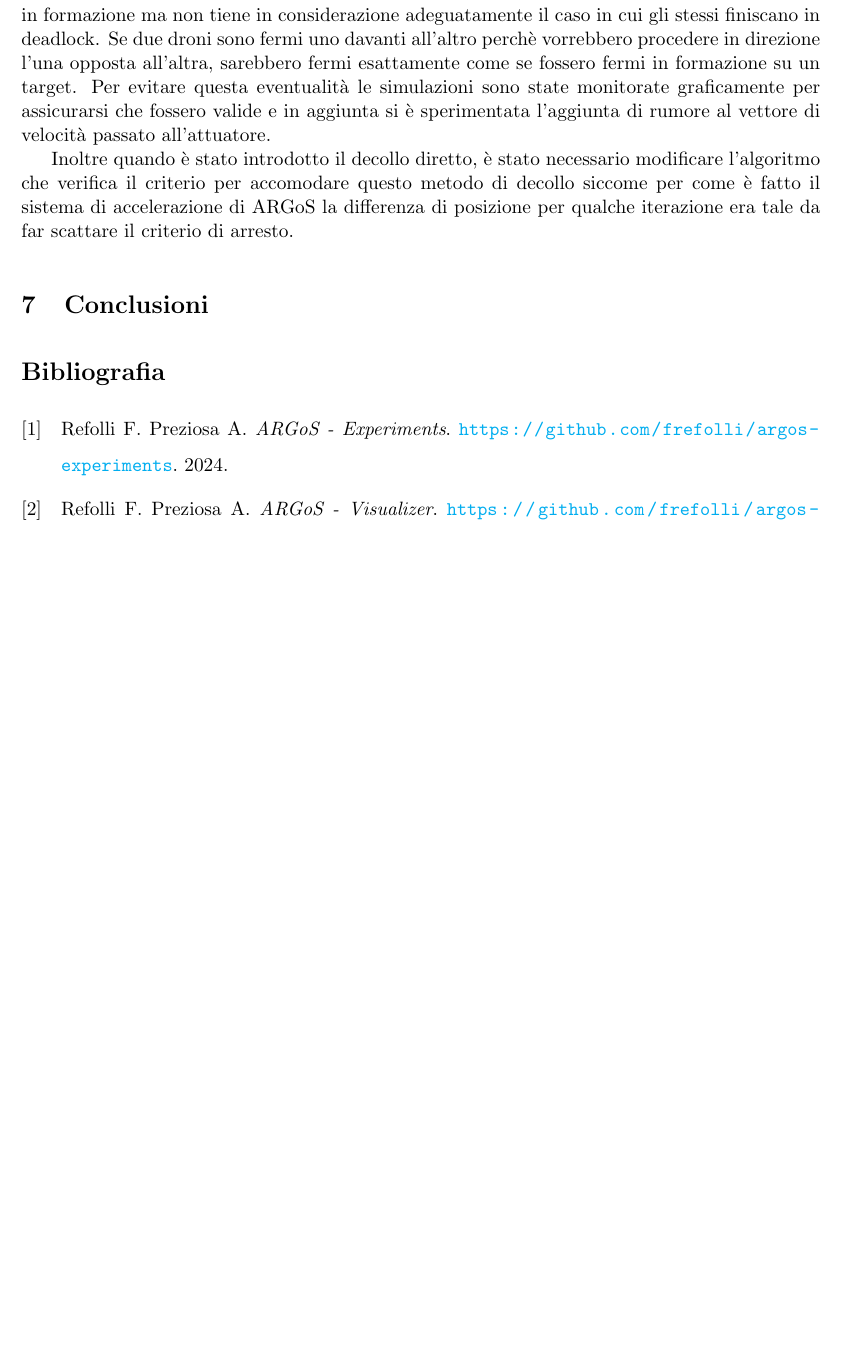
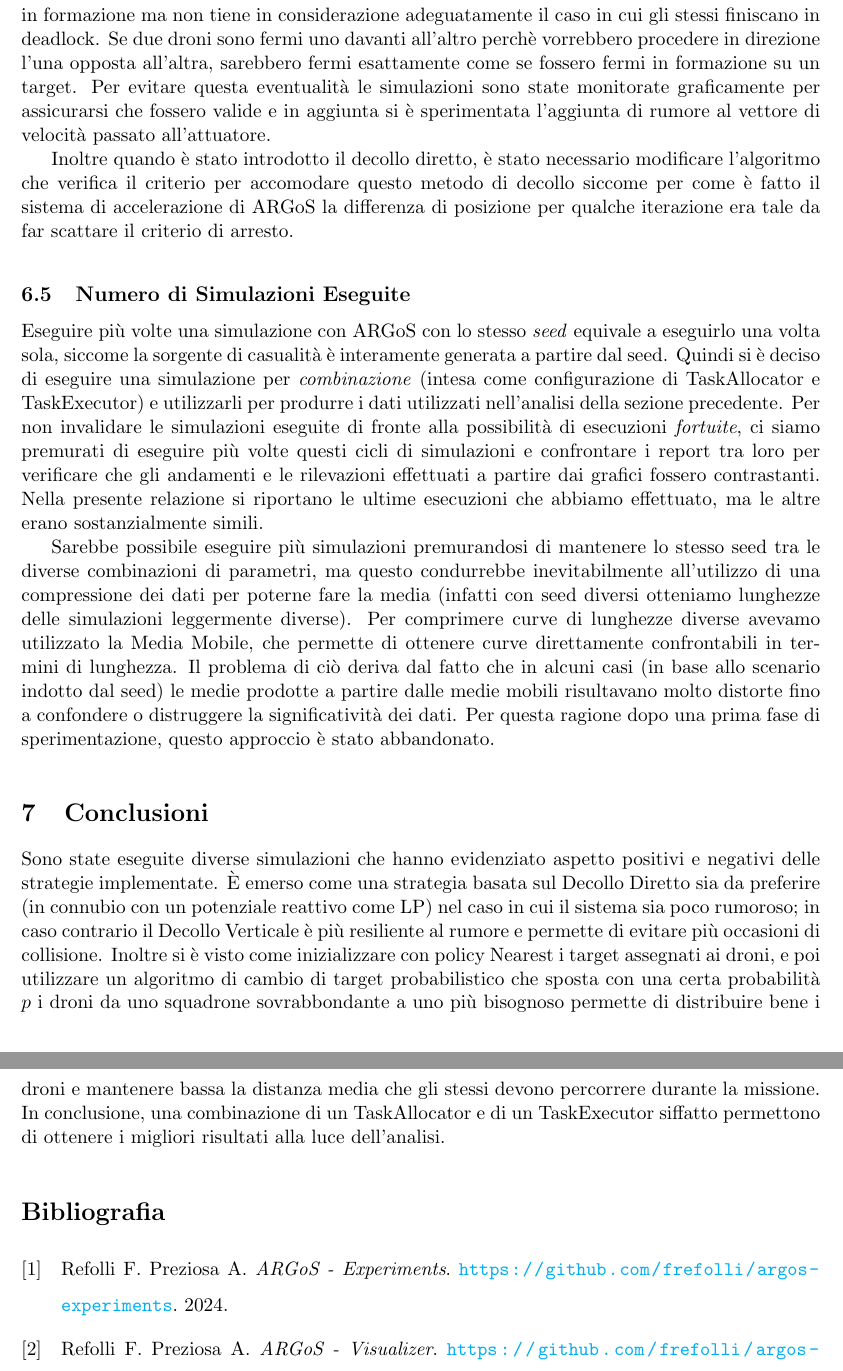
Before and after one commit to frefolli/argos-report, a LaTeX document (main.tex): part of page 18 of 18 before the commit and two parts of pages 18 and 19 of 19 after it, the two joined at a grey line, cut so that both start at the same text, the shorter picture padded with empty space. Compiled offline with pdfLaTeX.

Commit message:
some things

```diff
--- a/main.tex
+++ b/main.tex
@@ -396,7 +401,23 @@ Per evitare questa eventualit\`a le simulazioni sono state monitorate graficamen
 
 Inoltre quando \`e stato introdotto il decollo diretto, \`e stato necessario modificare l'algoritmo che verifica il criterio per accomodare questo metodo di decollo siccome per come \`e fatto il sistema di accelerazione di ARGoS la differenza di posizione per qualche iterazione era tale da far scattare il criterio di arresto.
 
+\subsection{Numero di Simulazioni Eseguite}
+
+Eseguire pi\`u volte una simulazione con ARGoS con lo stesso \textit{seed} equivale a eseguirlo una volta sola, siccome la sorgente di casualit\`a \`e interamente generata a partire dal seed.
+Quindi si \`e deciso di eseguire una simulazione per \textit{combinazione} (intesa come configurazione di TaskAllocator e TaskExecutor) e utilizzarli per produrre i dati utilizzati nell'analisi della sezione precedente.
+Per non invalidare le simulazioni eseguite di fronte alla possibilit\`a di esecuzioni \textit{fortuite}, ci siamo premurati di eseguire pi\`u volte questi cicli di simulazioni e confrontare i report tra loro per verificare che gli andamenti e le rilevazioni effettuati a partire dai grafici fossero contrastanti.
+Nella presente relazione si riportano le ultime esecuzioni che abbiamo effettuato, ma le altre erano sostanzialmente simili.
+
+Sarebbe possibile eseguire pi\`u simulazioni premurandosi di mantenere lo stesso seed tra le diverse combinazioni di parametri, ma questo condurrebbe inevitabilmente all'utilizzo di una compressione dei dati per poterne fare la media (infatti con seed diversi otteniamo lunghezze delle simulazioni leggermente diverse).
+Per comprimere curve di lunghezze diverse avevamo utilizzato la Media Mobile, che permette di ottenere curve direttamente confrontabili in termini di lunghezza. Il problema di ci\`o deriva dal fatto che in alcuni casi (in base allo scenario indotto dal seed) le medie prodotte a partire dalle medie mobili risultavano molto distorte fino a confondere o distruggere la significativit\`a dei dati.
+Per questa ragione dopo una prima fase di sperimentazione, questo approccio \`e stato abbandonato.
+
 \section{Conclusioni}
+
+Sono state eseguite diverse simulazioni che hanno evidenziato aspetto positivi e negativi delle strategie implementate.
+\`E emerso come una strategia basata sul Decollo Diretto sia da preferire (in connubio con un potenziale reattivo come LP) nel caso in cui il sistema sia poco rumoroso; in caso contrario il Decollo Verticale \`e pi\`u resiliente al rumore e permette di evitare pi\`u occasioni di collisione.
+Inoltre si \`e visto come inizializzare con policy Nearest i target assegnati ai droni, e poi utilizzare un algoritmo di cambio di target probabilistico che sposta con una certa probabilit\`a $p$ i droni da uno squadrone sovrabbondante a uno pi\`u bisognoso permette di distribuire bene i droni e mantenere bassa la distanza media che gli stessi devono percorrere durante la missione.
+In conclusione, una combinazione di un TaskAllocator e di un TaskExecutor siffatto permettono di ottenere i migliori risultati alla luce dell'analisi.
 
 \printbibliography[title={Bibliografia}]
 
```
Also changed, not shown: main.tex (9 more changed lines).
